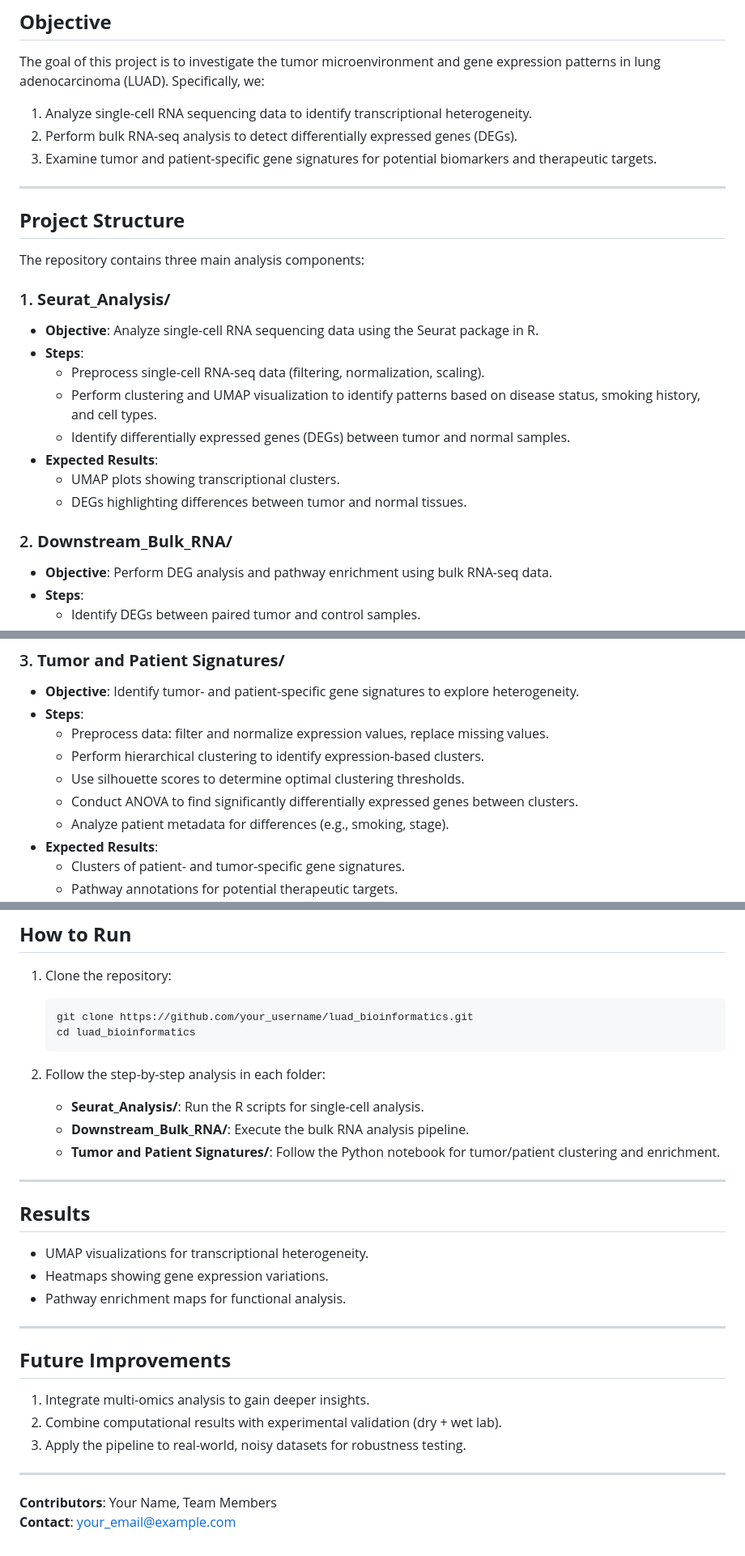
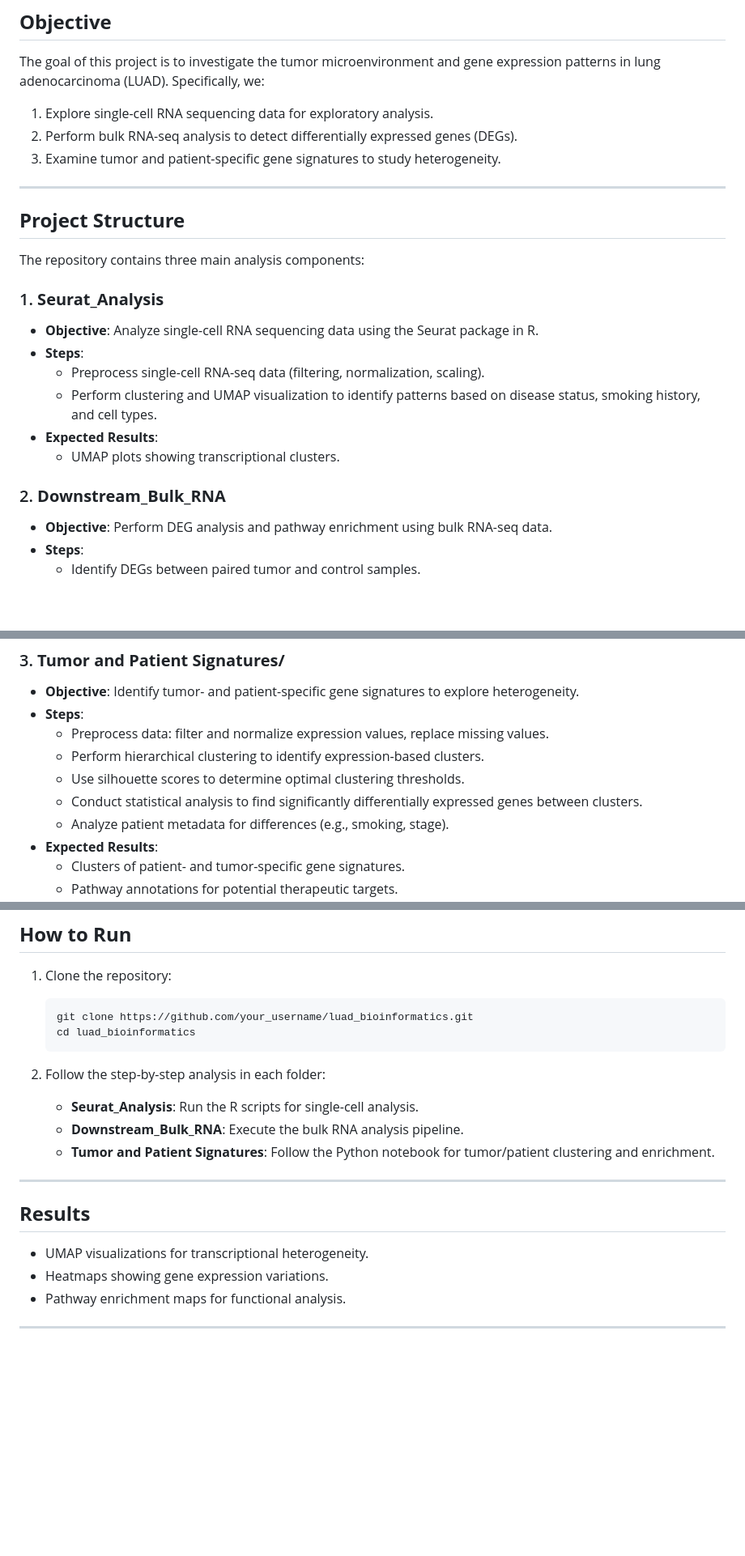
Before and after one commit to LuningYang2024/CBB575, a Markdown page: README.md, 3 parts joined by grey strips. Shown: that part at 81% size. Rendered like a GitHub page; blank space fills up the shorter version.

````diff
--- a/README.md
+++ b/README.md
@@ -2,26 +2,24 @@
 
 ## **Objective**
 The goal of this project is to investigate the tumor microenvironment and gene expression patterns in lung adenocarcinoma (LUAD). Specifically, we:
-1. Analyze single-cell RNA sequencing data to identify transcriptional heterogeneity.
+1. Explore single-cell RNA sequencing data for exploratory analysis.
 2. Perform bulk RNA-seq analysis to detect differentially expressed genes (DEGs).
-3. Examine tumor and patient-specific gene signatures for potential biomarkers and therapeutic targets.
+3. Examine tumor and patient-specific gene signatures to study heterogeneity.
 
 ---
 
 ## **Project Structure**
 The repository contains three main analysis components:
 
-### 1. **Seurat_Analysis/**
+### 1. **Seurat_Analysis**
 - **Objective**: Analyze single-cell RNA sequencing data using the Seurat package in R.
 - **Steps**:
    - Preprocess single-cell RNA-seq data (filtering, normalization, scaling).
    - Perform clustering and UMAP visualization to identify patterns based on disease status, smoking history, and cell types.
-   - Identify differentially expressed genes (DEGs) between tumor and normal samples.
 - **Expected Results**:
    - UMAP plots showing transcriptional clusters.
-   - DEGs highlighting differences between tumor and normal tissues.
 
-### 2. **Downstream_Bulk_RNA/**
+### 2. **Downstream_Bulk_RNA**
 - **Objective**: Perform DEG analysis and pathway enrichment using bulk RNA-seq data.
 - **Steps**:
    - Identify DEGs between paired tumor and control samples.
@@ -37,7 +35,7 @@ The repository contains three main analysis components:
    - Preprocess data: filter and normalize expression values, replace missing values.
    - Perform hierarchical clustering to identify expression-based clusters.
    - Use silhouette scores to determine optimal clustering thresholds.
-   - Conduct ANOVA to find significantly differentially expressed genes between clusters.
+   - Conduct statistical analysis to find significantly differentially expressed genes between clusters.
    - Analyze patient metadata for differences (e.g., smoking, stage).
 - **Expected Results**:
    - Clusters of patient- and tumor-specific gene signatures.
@@ -61,9 +59,9 @@ Install the following tools and libraries before running the analyses:
    ```
 
 2. Follow the step-by-step analysis in each folder:
-   - **Seurat_Analysis/**: Run the R scripts for single-cell analysis.
-   - **Downstream_Bulk_RNA/**: Execute the bulk RNA analysis pipeline.
-   - **Tumor and Patient Signatures/**: Follow the Python notebook for tumor/patient clustering and enrichment.
+   - **Seurat_Analysis**: Run the R scripts for single-cell analysis.
+   - **Downstream_Bulk_RNA**: Execute the bulk RNA analysis pipeline.
+   - **Tumor and Patient Signatures**: Follow the Python notebook for tumor/patient clustering and enrichment.
 
 ---
 
@@ -73,13 +71,3 @@ Install the following tools and libraries before running the analyses:
 - Pathway enrichment maps for functional analysis.
 
 ---
-
-## **Future Improvements**
-1. Integrate multi-omics analysis to gain deeper insights.
-2. Combine computational results with experimental validation (dry + wet lab).
-3. Apply the pipeline to real-world, noisy datasets for robustness testing.
-
----
-
-**Contributors**: Your Name, Team Members
-**Contact**: [your_email@example.com](mailto:your_email@example.com)
````
